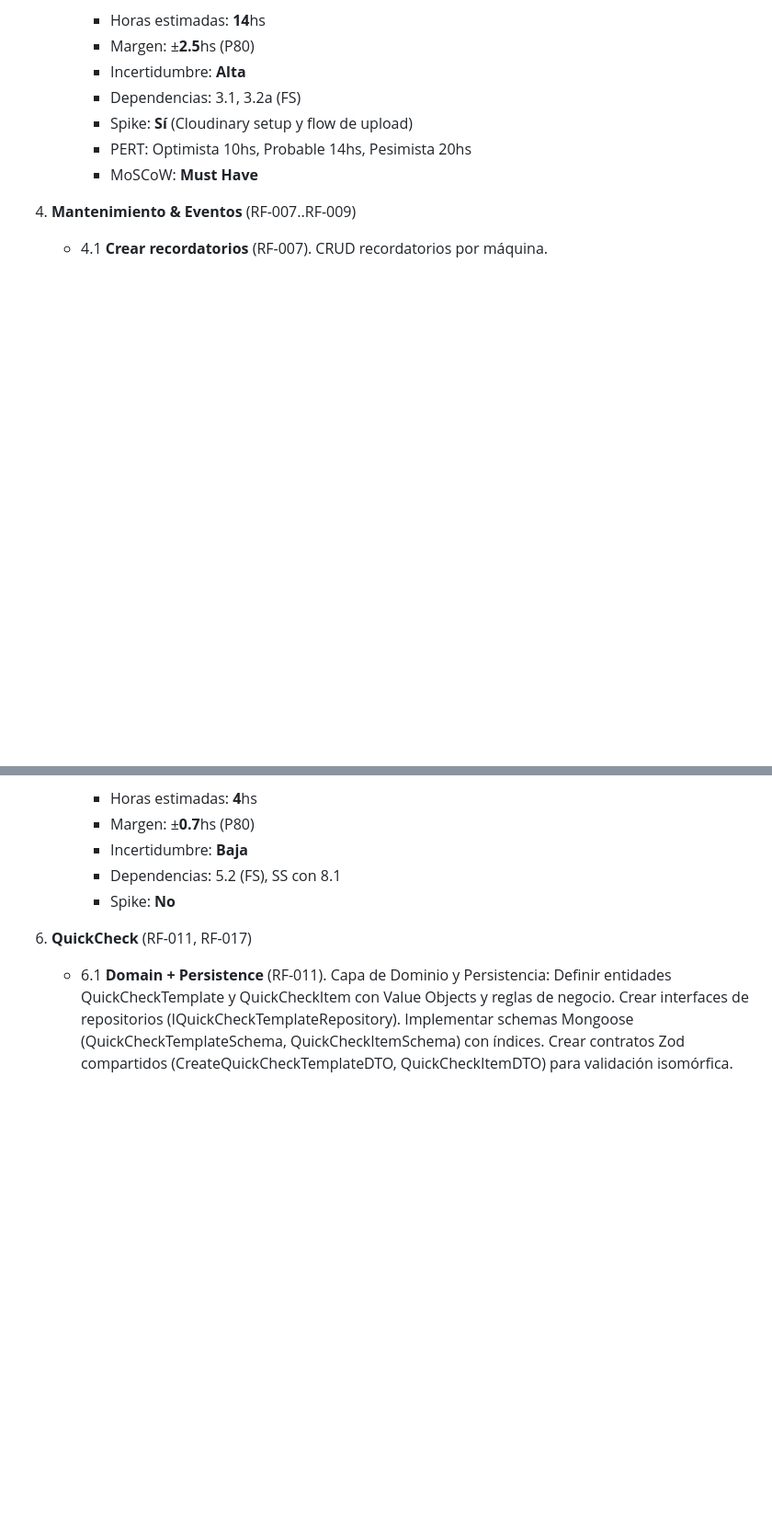
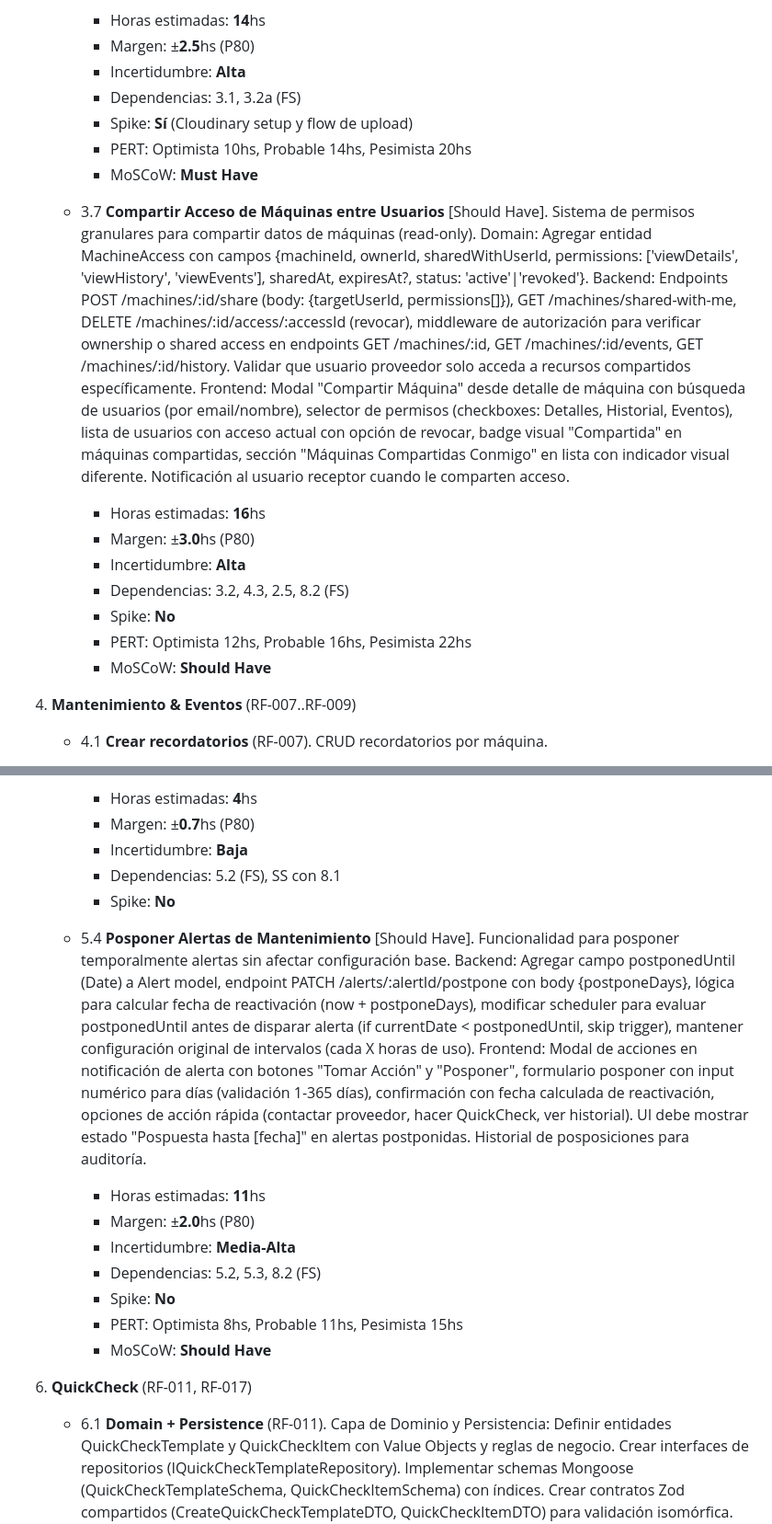
Before and after one commit to MarkMed/FleetMan, a Markdown page: docs/WBS.md, 2 parts joined by grey strips. Shown at 92% size. Rendered like a GitHub page; blank space fills up the shorter version.

Commit message:
feat: Add machine access sharing and alert postponement features with detailed specifications

```diff
--- a/docs/WBS.md
+++ b/docs/WBS.md
@@ -308,6 +308,16 @@ Integración completa de carga de imágenes con Cloudinary. Frontend: Componente
 		- PERT: Optimista 10hs, Probable 14hs, Pesimista 20hs
 		- MoSCoW: **Must Have**
 
+	- 3.7 **Compartir Acceso de Máquinas entre Usuarios** [Should Have].
+Sistema de permisos granulares para compartir datos de máquinas (read-only). Domain: Agregar entidad MachineAccess con campos {machineId, ownerId, sharedWithUserId, permissions: ['viewDetails', 'viewHistory', 'viewEvents'], sharedAt, expiresAt?, status: 'active'|'revoked'}. Backend: Endpoints POST /machines/:id/share (body: {targetUserId, permissions[]}), GET /machines/shared-with-me, DELETE /machines/:id/access/:accessId (revocar), middleware de autorización para verificar ownership o shared access en endpoints GET /machines/:id, GET /machines/:id/events, GET /machines/:id/history. Validar que usuario proveedor solo acceda a recursos compartidos específicamente. Frontend: Modal "Compartir Máquina" desde detalle de máquina con búsqueda de usuarios (por email/nombre), selector de permisos (checkboxes: Detalles, Historial, Eventos), lista de usuarios con acceso actual con opción de revocar, badge visual "Compartida" en máquinas compartidas, sección "Máquinas Compartidas Conmigo" en lista con indicador visual diferente. Notificación al usuario receptor cuando le comparten acceso.
+		- Horas estimadas: **16**hs
+		- Margen: ±**3.0**hs (P80)
+		- Incertidumbre: **Alta**
+		- Dependencias: 3.2, 4.3, 2.5, 8.2 (FS)
+		- Spike: **No**
+		- PERT: Optimista 12hs, Probable 16hs, Pesimista 22hs
+		- MoSCoW: **Should Have**
+
 4. **Mantenimiento & Eventos** (RF-007..RF-009)
 
 	- 4.1 **Crear recordatorios** (RF-007).
@@ -359,6 +369,16 @@ Emisión hacia la bandeja central de 8.x.
 		- Incertidumbre: **Baja**
 		- Dependencias: 5.2 (FS), SS con 8.1
 		- Spike: **No**
+
+	- 5.4 **Posponer Alertas de Mantenimiento** [Should Have].
+Funcionalidad para posponer temporalmente alertas sin afectar configuración base. Backend: Agregar campo postponedUntil (Date) a Alert model, endpoint PATCH /alerts/:alertId/postpone con body {postponeDays}, lógica para calcular fecha de reactivación (now + postponeDays), modificar scheduler para evaluar postponedUntil antes de disparar alerta (if currentDate < postponedUntil, skip trigger), mantener configuración original de intervalos (cada X horas de uso). Frontend: Modal de acciones en notificación de alerta con botones "Tomar Acción" y "Posponer", formulario posponer con input numérico para días (validación 1-365 días), confirmación con fecha calculada de reactivación, opciones de acción rápida (contactar proveedor, hacer QuickCheck, ver historial). UI debe mostrar estado "Pospuesta hasta [fecha]" en alertas postponidas. Historial de posposiciones para auditoría.
+		- Horas estimadas: **11**hs
+		- Margen: ±**2.0**hs (P80)
+		- Incertidumbre: **Media-Alta**
+		- Dependencias: 5.2, 5.3, 8.2 (FS)
+		- Spike: **No**
+		- PERT: Optimista 8hs, Probable 11hs, Pesimista 15hs
+		- MoSCoW: **Should Have**
 
 6. **QuickCheck** (RF-011, RF-017)
 
```
